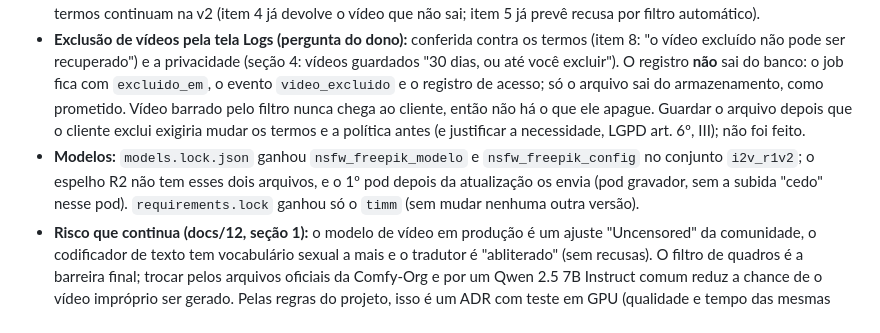
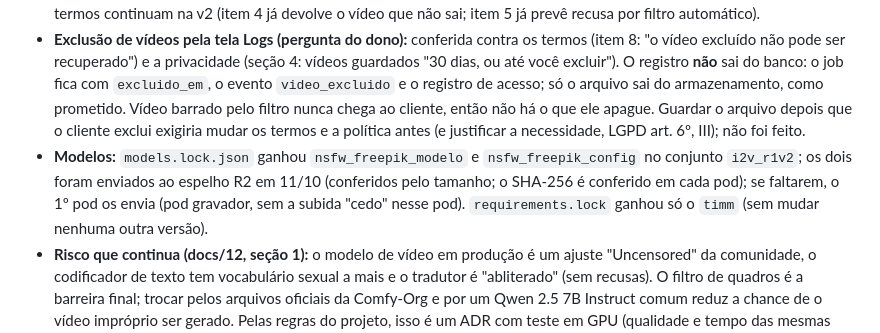
Before and after one commit to M4y-D4y-23h/RENDER2GO, a Markdown page: CHANGELOG.md, the part around the change. Rendered like a GitHub page.

Commit message:
CHANGELOG: os arquivos do filtro de imagem já estão no espelho R2
A entrada 11/10/2026 (3) dizia que o espelho não tinha os dois arquivos do classificador; eles
foram enviados em 11/10 (conferidos pelo tamanho; o SHA-256 é conferido em cada pod), como já
diziam o docs/09 e o registro do teste em GPU.

Co-Authored-By: Claude Opus 5.5 <noreply@anthropic.com>
Claude-Session: https://claude.ai/code/session_01WP6domauEZoPtJW8WiQ3HH

```diff
--- a/CHANGELOG.md
+++ b/CHANGELOG.md
@@ -10,7 +10,7 @@ Motivo: nos testes do dono (plano interno, aprovado sozinho, sem revisão humana
 - **Recusa neutra do C1:** o cliente vê as regras ("conteúdo adulto, crianças, violência, armas, drogas ou pessoas reais; item 5 dos termos"), nunca a palavra ou a categoria que barrou (ajudava a testar sinônimos); a categoria e o texto ficam no registro de acesso (`pedido_recusado_filtro`), para o dono ver quem insiste.
 - **Privacidade v3** (`privacidade-v3`, aceita de novo na próxima entrada): seção 6 explica o filtro automático de imagem e o direito de pedir revisão (LGPD, art. 20); os registros de acesso incluem o texto de um pedido recusado pelo filtro. Os termos continuam na v2 (item 4 já devolve o vídeo que não sai; item 5 já prevê recusa por filtro automático).
 - **Exclusão de vídeos pela tela Logs (pergunta do dono):** conferida contra os termos (item 8: "o vídeo excluído não pode ser recuperado") e a privacidade (seção 4: vídeos guardados "30 dias, ou até você excluir"). O registro **não** sai do banco: o job fica com `excluido_em`, o evento `video_excluido` e o registro de acesso; só o arquivo sai do armazenamento, como prometido. Vídeo barrado pelo filtro nunca chega ao cliente, então não há o que ele apague. Guardar o arquivo depois que o cliente exclui exigiria mudar os termos e a política antes (e justificar a necessidade, LGPD art. 6º, III); não foi feito.
-- **Modelos:** `models.lock.json` ganhou `nsfw_freepik_modelo` e `nsfw_freepik_config` no conjunto `i2v_r1v2`; o espelho R2 não tem esses dois arquivos, e o 1º pod depois da atualização os envia (pod gravador, sem a subida "cedo" nesse pod). `requirements.lock` ganhou só o `timm` (sem mudar nenhuma outra versão).
+- **Modelos:** `models.lock.json` ganhou `nsfw_freepik_modelo` e `nsfw_freepik_config` no conjunto `i2v_r1v2`; os dois foram enviados ao espelho R2 em 11/10 (conferidos pelo tamanho; o SHA-256 é conferido em cada pod); se faltarem, o 1º pod os envia (pod gravador, sem a subida "cedo" nesse pod). `requirements.lock` ganhou só o `timm` (sem mudar nenhuma outra versão).
 - **Risco que continua (docs/12, seção 1):** o modelo de vídeo em produção é um ajuste "Uncensored" da comunidade, o codificador de texto tem vocabulário sexual a mais e o tradutor é "abliterado" (sem recusas). O filtro de quadros é a barreira final; trocar pelos arquivos oficiais da Comfy-Org e por um Qwen 2.5 7B Instruct comum reduz a chance de o vídeo impróprio ser gerado. Pelas regras do projeto, isso é um ADR com teste em GPU (qualidade e tempo das mesmas receitas).
 - **Testes:** `worker/tests/test_filtro_imagem.py` (amostra de quadros, limiar, fail-closed), fila com classificador falso (vídeo barrado não sai do pod; sem classificador, nada é entregue e o worker sai), API (recusa neutra e registro de acesso; "ok" sem nota volta para a fila; nota alta barra, não refaz e devolve o valor) e páginas (política v3).
 
```
